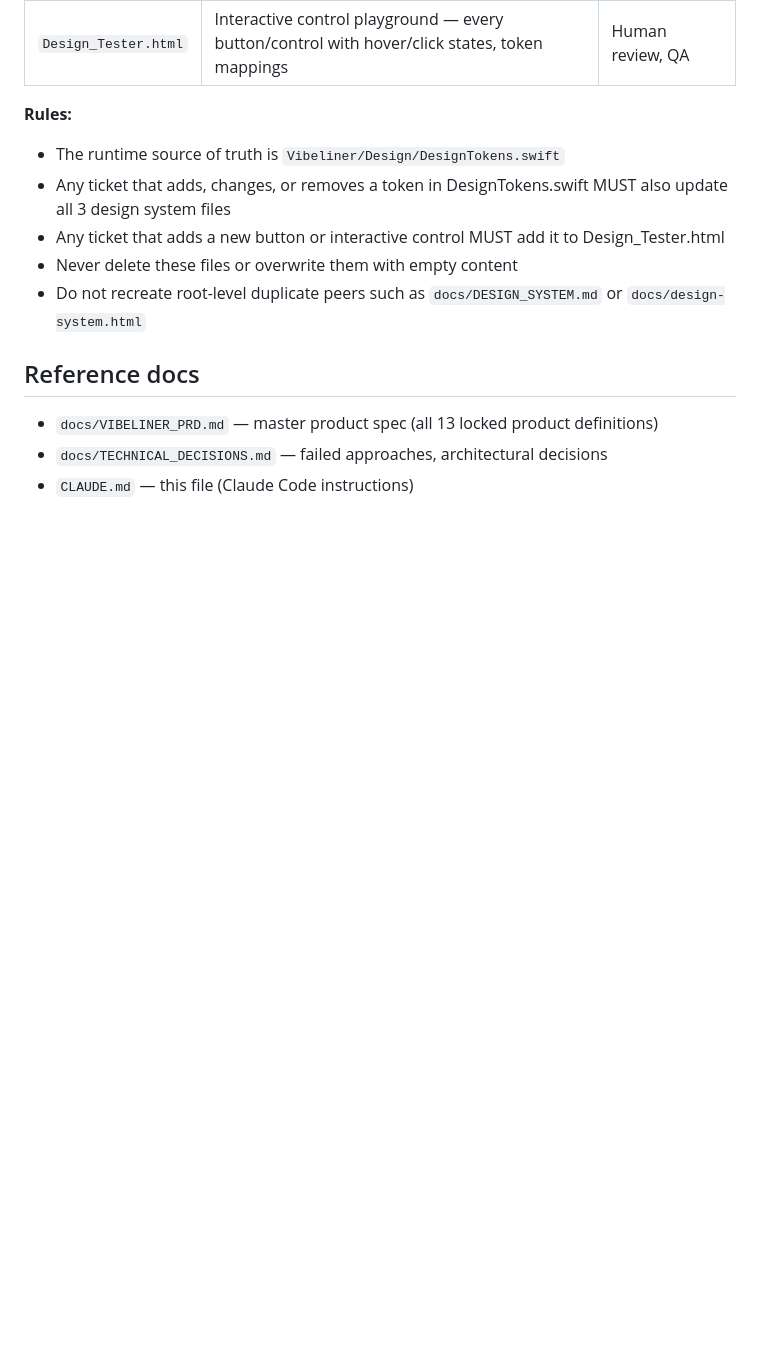
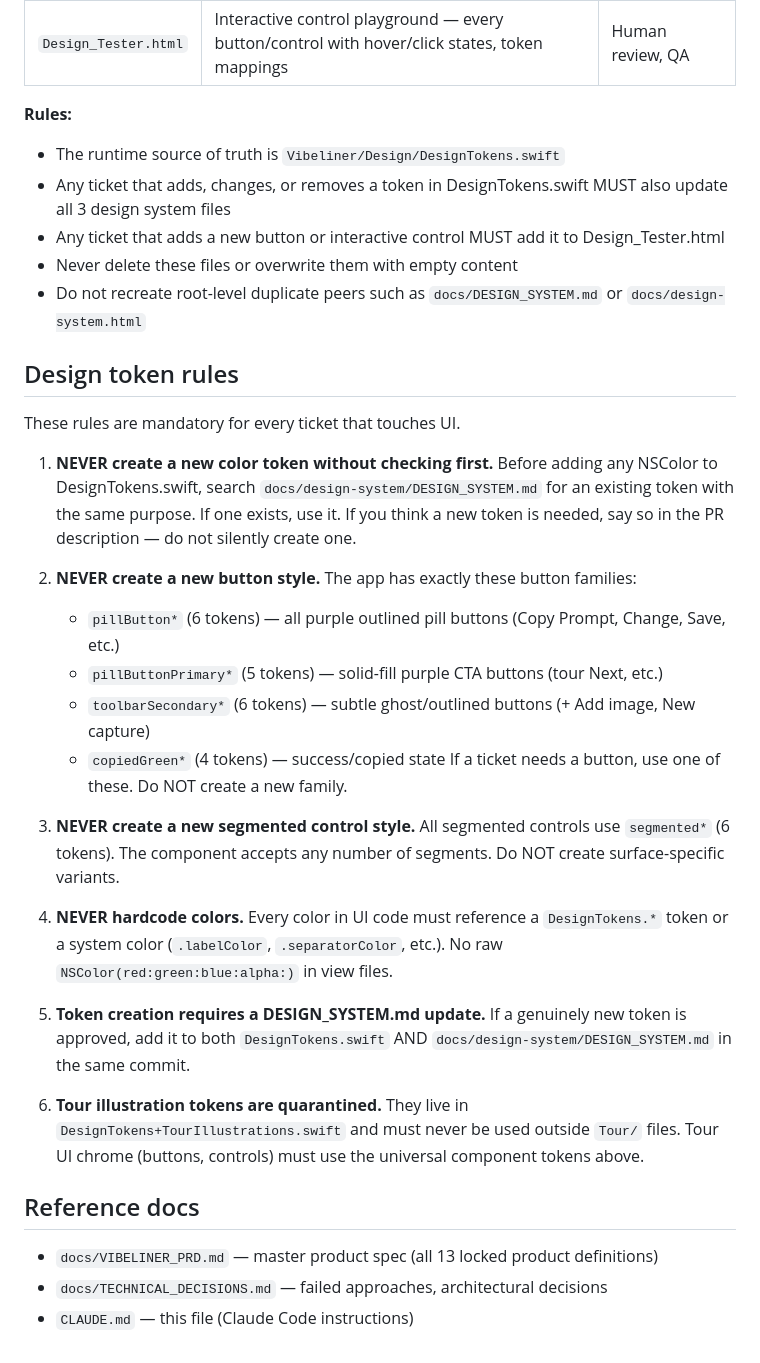
Before and after one commit to janaj2g-hub/vibeliner, a Markdown page: CLAUDE.md, the part around the change. Drawn GitHub-style; blank space fills up the shorter version.

Commit message:
VIB-445: Add design token guardrails to CLAUDE.md and AGENTS.md
6 rules to prevent future token drift: no new color tokens without
checking DESIGN_SYSTEM.md, no new button/segmented families, no
hardcoded colors, token creation requires doc update, tour tokens
quarantined to Tour/ files.

Co-Authored-By: Claude Opus 4.6 (1M context) <noreply@anthropic.com>

```diff
--- a/CLAUDE.md
+++ b/CLAUDE.md
@@ -263,6 +263,27 @@ The canonical design-system documentation lives in `docs/design-system/`. These
 - Never delete these files or overwrite them with empty content
 - Do not recreate root-level duplicate peers such as `docs/DESIGN_SYSTEM.md` or `docs/design-system.html`
 
+## Design token rules
+
+These rules are mandatory for every ticket that touches UI.
+
+1. **NEVER create a new color token without checking first.** Before adding any NSColor to DesignTokens.swift, search `docs/design-system/DESIGN_SYSTEM.md` for an existing token with the same purpose. If one exists, use it. If you think a new token is needed, say so in the PR description — do not silently create one.
+
+2. **NEVER create a new button style.** The app has exactly these button families:
+   - `pillButton*` (6 tokens) — all purple outlined pill buttons (Copy Prompt, Change, Save, etc.)
+   - `pillButtonPrimary*` (5 tokens) — solid-fill purple CTA buttons (tour Next, etc.)
+   - `toolbarSecondary*` (6 tokens) — subtle ghost/outlined buttons (+ Add image, New capture)
+   - `copiedGreen*` (4 tokens) — success/copied state
+   If a ticket needs a button, use one of these. Do NOT create a new family.
+
+3. **NEVER create a new segmented control style.** All segmented controls use `segmented*` (6 tokens). The component accepts any number of segments. Do NOT create surface-specific variants.
+
+4. **NEVER hardcode colors.** Every color in UI code must reference a `DesignTokens.*` token or a system color (`.labelColor`, `.separatorColor`, etc.). No raw `NSColor(red:green:blue:alpha:)` in view files.
+
+5. **Token creation requires a DESIGN_SYSTEM.md update.** If a genuinely new token is approved, add it to both `DesignTokens.swift` AND `docs/design-system/DESIGN_SYSTEM.md` in the same commit.
+
+6. **Tour illustration tokens are quarantined.** They live in `DesignTokens+TourIllustrations.swift` and must never be used outside `Tour/` files. Tour UI chrome (buttons, controls) must use the universal component tokens above.
+
 ## Reference docs
 
 - `docs/VIBELINER_PRD.md` — master product spec (all 13 locked product definitions)
```
Also changed, not shown: AGENTS.md (+11 -0 lines).
